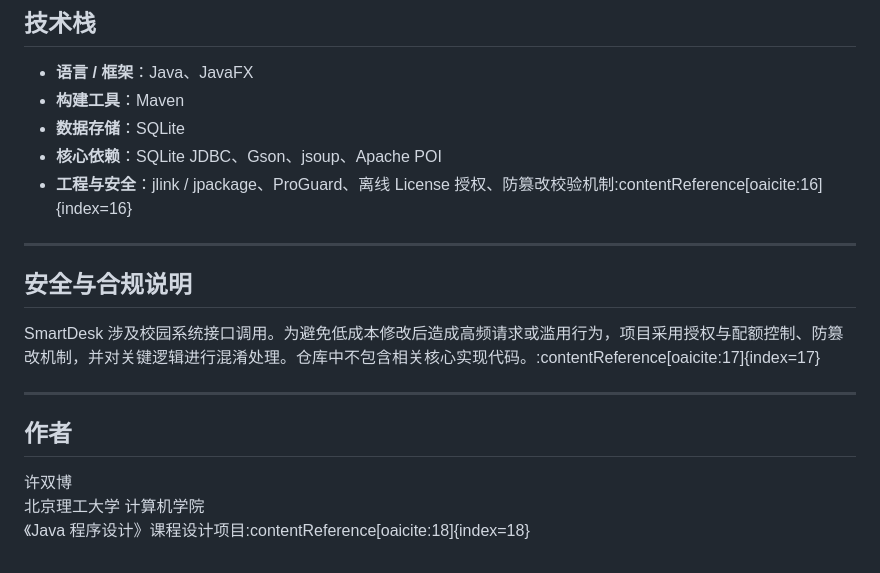
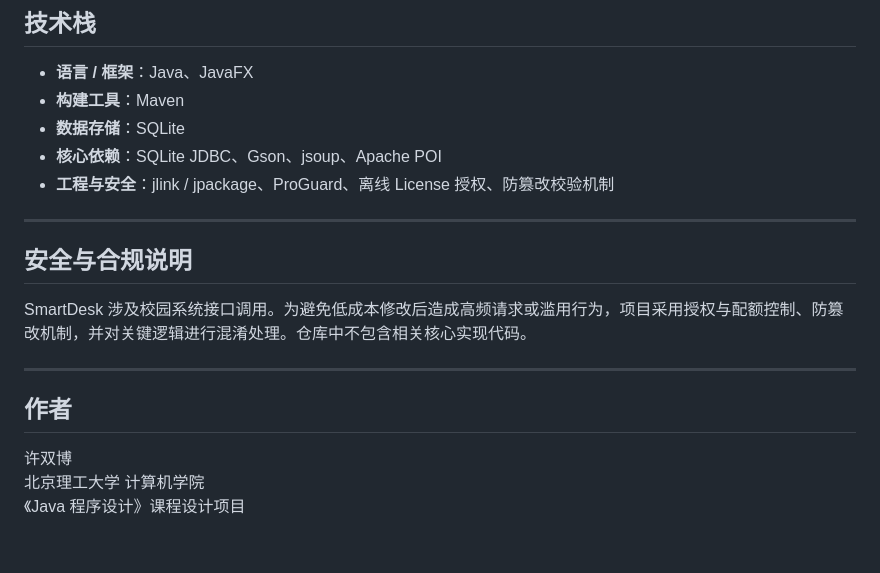
Before and after one commit to shuangboxu/SmartDesk, a Markdown page: README.md, the part around one of its changes. Rendered like a GitHub page.

```diff
--- a/README.md
+++ b/README.md
@@ -69,13 +69,13 @@ SmartDesk
 - **构建工具**：Maven
 - **数据存储**：SQLite
 - **核心依赖**：SQLite JDBC、Gson、jsoup、Apache POI
-- **工程与安全**：jlink / jpackage、ProGuard、离线 License 授权、防篡改校验机制:contentReference[oaicite:16]{index=16}
+- **工程与安全**：jlink / jpackage、ProGuard、离线 License 授权、防篡改校验机制
 
 ---
 
 ## 安全与合规说明
 
-SmartDesk 涉及校园系统接口调用。为避免低成本修改后造成高频请求或滥用行为，项目采用授权与配额控制、防篡改机制，并对关键逻辑进行混淆处理。仓库中不包含相关核心实现代码。:contentReference[oaicite:17]{index=17}
+SmartDesk 涉及校园系统接口调用。为避免低成本修改后造成高频请求或滥用行为，项目采用授权与配额控制、防篡改机制，并对关键逻辑进行混淆处理。仓库中不包含相关核心实现代码。
 
 ---
 
@@ -83,4 +83,4 @@ SmartDesk 涉及校园系统接口调用。为避免低成本修改后造成高
 
 许双博
 北京理工大学 计算机学院
-《Java 程序设计》课程设计项目:contentReference[oaicite:18]{index=18}
+《Java 程序设计》课程设计项目
```
Also changed, not shown: other parts of README.md (+16 -16 lines).
